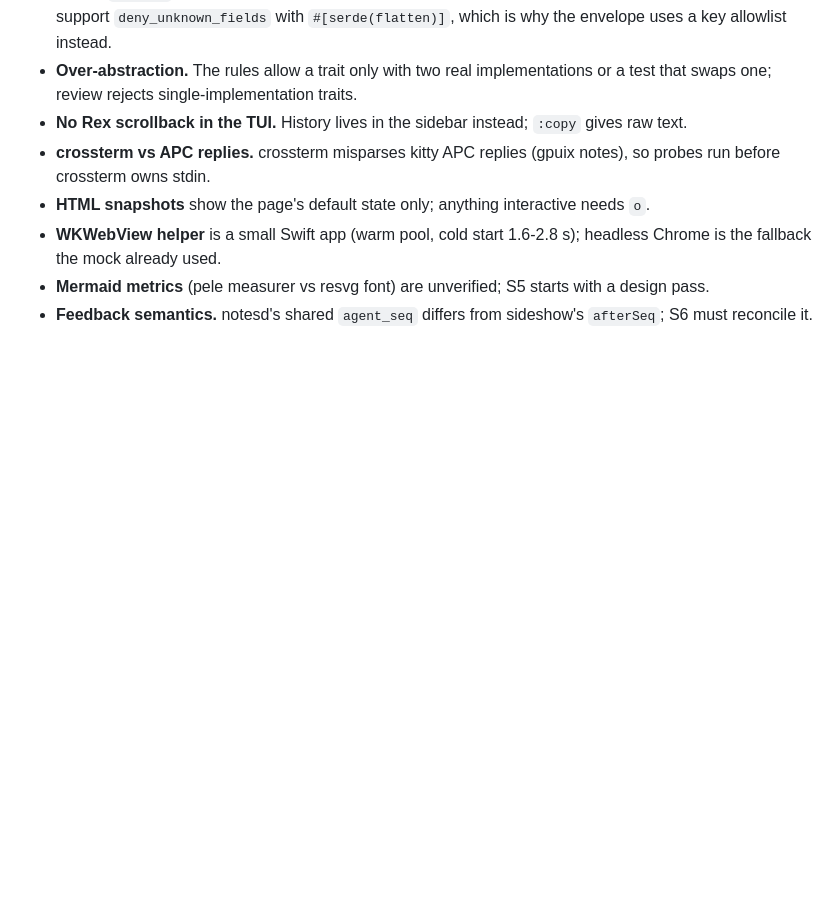
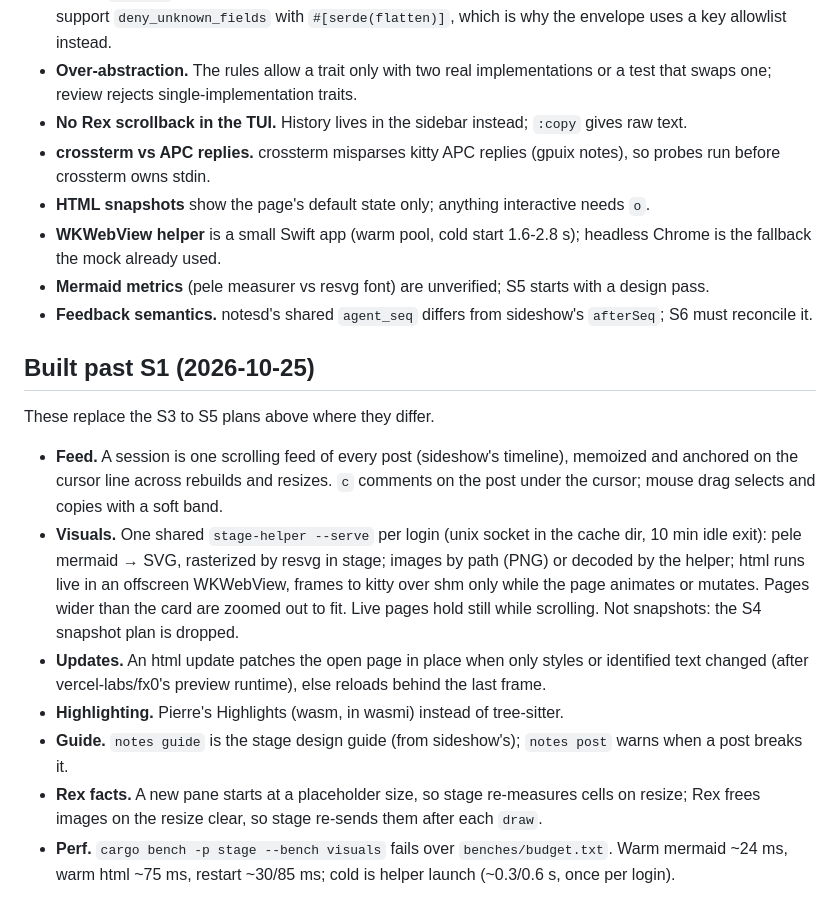
Before and after one commit to tridha643/notes, a Markdown page: docs/stage-plan.md, the part around the change. Drawn GitHub-style; blank space fills up the shorter version.

Commit message:
docs: stage plan records what was built past S1
Co-Authored-By: Claude Opus 5.5 <noreply@anthropic.com>
Claude-Session: https://claude.ai/code/session_01FEfE2bHZ3oQ1Vo2kBYLnQq

```diff
--- a/docs/stage-plan.md
+++ b/docs/stage-plan.md
@@ -368,3 +368,25 @@ S7 (JSON history + search) is folded into S0 and S1.
 - **Mermaid metrics** (pele measurer vs resvg font) are unverified; S5 starts with a design pass.
 - **Feedback semantics.** notesd's shared `agent_seq` differs from sideshow's `afterSeq`; S6 must
   reconcile it.
+
+## Built past S1 (2026-10-25)
+
+These replace the S3 to S5 plans above where they differ.
+
+- **Feed.** A session is one scrolling feed of every post (sideshow's timeline), memoized and
+  anchored on the cursor line across rebuilds and resizes. `c` comments on the post under the
+  cursor; mouse drag selects and copies with a soft band.
+- **Visuals.** One shared `stage-helper --serve` per login (unix socket in the cache dir, 10 min
+  idle exit): pele mermaid → SVG, rasterized by resvg in stage; images by path (PNG) or decoded by
+  the helper; html runs live in an offscreen WKWebView, frames to kitty over shm only while the
+  page animates or mutates. Pages wider than the card are zoomed out to fit. Live pages hold still
+  while scrolling. Not snapshots: the S4 snapshot plan is dropped.
+- **Updates.** An html update patches the open page in place when only styles or identified
+  text changed (after vercel-labs/fx0's preview runtime), else reloads behind the last frame.
+- **Highlighting.** Pierre's Highlights (wasm, in wasmi) instead of tree-sitter.
+- **Guide.** `notes guide` is the stage design guide (from sideshow's); `notes post` warns when a
+  post breaks it.
+- **Rex facts.** A new pane starts at a placeholder size, so stage re-measures cells on resize;
+  Rex frees images on the resize clear, so stage re-sends them after each `draw`.
+- **Perf.** `cargo bench -p stage --bench visuals` fails over `benches/budget.txt`. Warm mermaid
+  ~24 ms, warm html ~75 ms, restart ~30/85 ms; cold is helper launch (~0.3/0.6 s, once per login).
```
